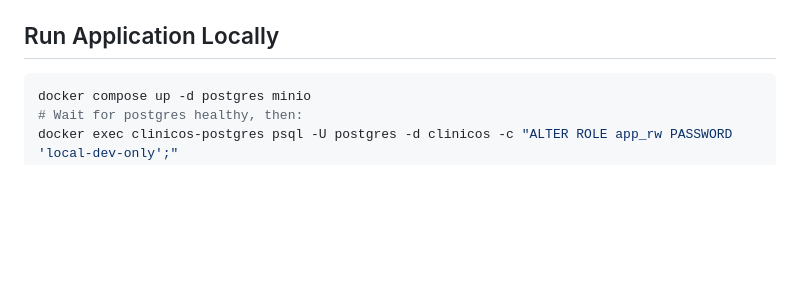
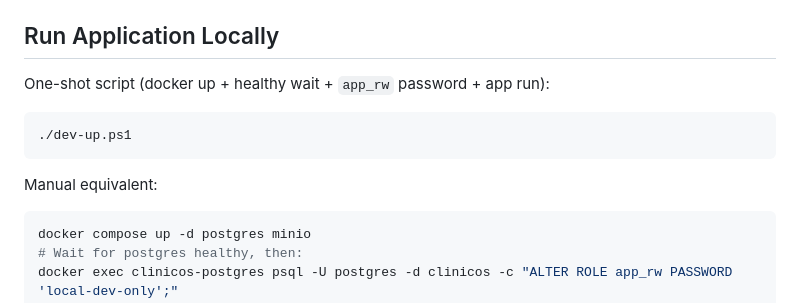
Before and after one commit to hazemkhaled98/ClinicOS, a Markdown page: CLAUDE.md, the part around the change. Rendered like a GitHub page; blank space fills up the shorter version.

Commit message:
docs: note dev-up.ps1 one-shot local run in CLAUDE.md + AGENTS.md

````diff
--- a/CLAUDE.md
+++ b/CLAUDE.md
@@ -91,6 +91,14 @@ mvn -pl apps/api test -Dtest=ModularityTests
 
 ## Run Application Locally
 
+One-shot script (docker up + healthy wait + `app_rw` password + app run):
+
+```bash
+./dev-up.ps1
+```
+
+Manual equivalent:
+
 ```bash
 docker compose up -d postgres minio
 # Wait for postgres healthy, then:
````
Also changed, not shown: AGENTS.md (added, +22 -0 lines).
